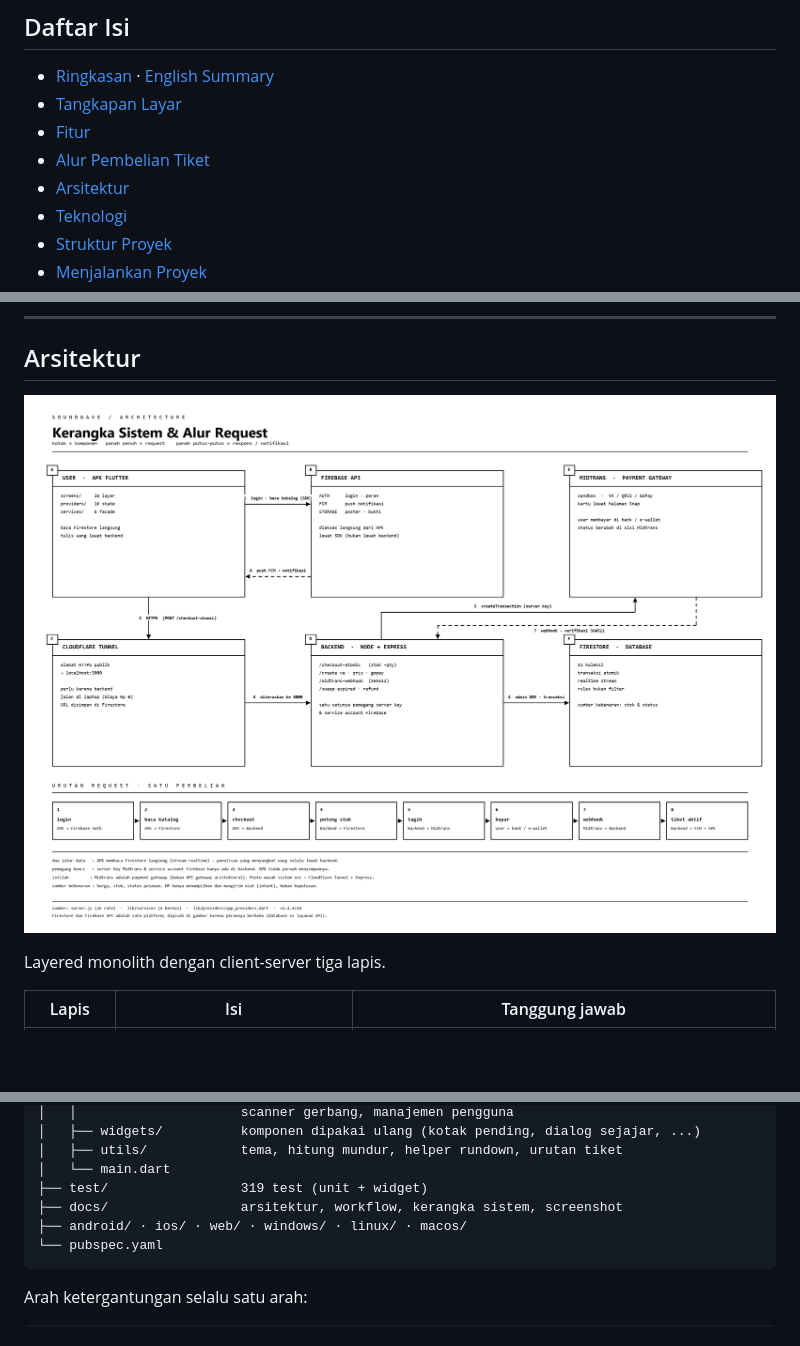
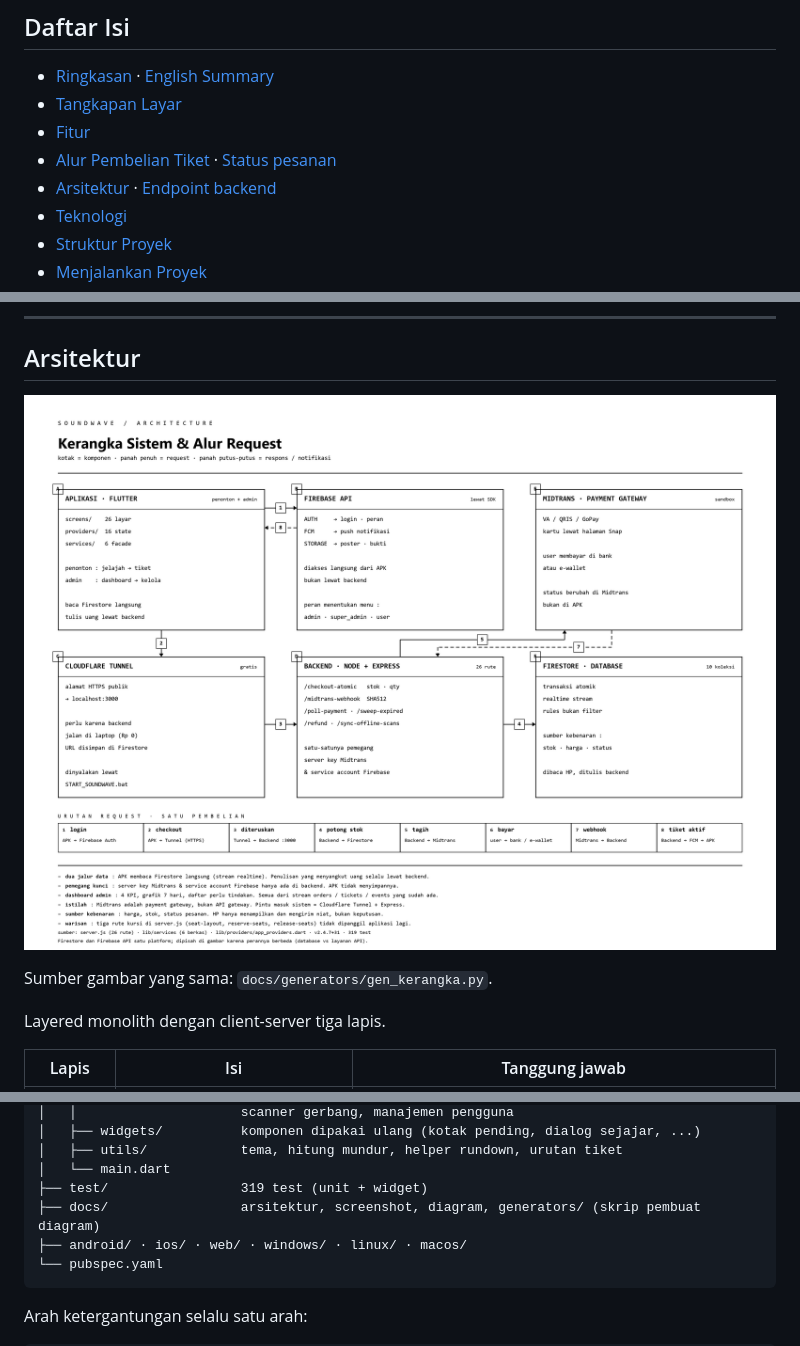
Before and after one commit to ysnalqdr/SoundWave, a Markdown page: README.md, 3 parts joined by grey strips. Rendered like a GitHub page; pictures changed too: docs/kerangka_sistem.png; blank space fills up the shorter version.

````diff
--- a/README.md
+++ b/README.md
@@ -50,8 +50,8 @@ Architecturally this is a layered monolith: Flutter feature-first UI over servic
 - [Ringkasan](#ringkasan) · [English Summary](#english-summary)
 - [Tangkapan Layar](#tangkapan-layar)
 - [Fitur](#fitur)
-- [Alur Pembelian Tiket](#alur-pembelian-tiket)
-- [Arsitektur](#arsitektur)
+- [Alur Pembelian Tiket](#alur-pembelian-tiket) · [Status pesanan](#status-pesanan)
+- [Arsitektur](#arsitektur) · [Endpoint backend](#endpoint-backend)
 - [Teknologi](#teknologi)
 - [Struktur Proyek](#struktur-proyek)
 - [Menjalankan Proyek](#menjalankan-proyek)
@@ -139,6 +160,8 @@ Empat cabang gagal ditangani eksplisit: stok habis (ditolak di UI sebelum reques
 <p align="center">
   <img src="docs/kerangka_sistem.png" width="820" alt="Kerangka sistem SoundWave">
 </p>
+
+Sumber gambar yang sama: `docs/generators/gen_kerangka.py`.
 
 Layered monolith dengan client-server tiga lapis.
 
@@ -212,7 +257,7 @@ Soundwave/
 │   ├── utils/            tema, hitung mundur, helper rundown, urutan tiket
 │   └── main.dart
 ├── test/                 319 test (unit + widget)
-├── docs/                 arsitektur, workflow, kerangka sistem, screenshot
+├── docs/                 arsitektur, screenshot, diagram, generators/ (skrip pembuat diagram)
 ├── android/ · ios/ · web/ · windows/ · linux/ · macos/
 └── pubspec.yaml
 ```
````
Also changed, not shown: other parts of README.md (+44 -1 lines), docs/ARSITEKTUR_SISTEM.md (+8 -8 lines), docs/generators/README.md (added, +28 -0 lines), docs/diagram_alur_beli_tiket.png (deleted), docs/workflow_beli_tiket.png, 5 other files.
